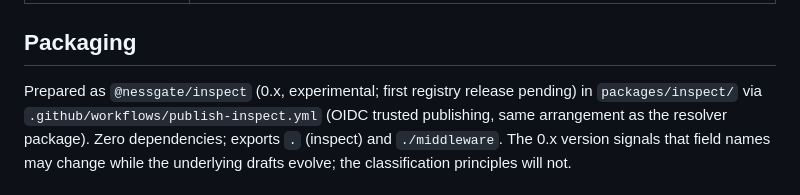
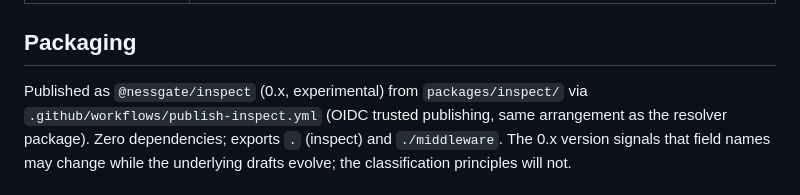
Before and after one commit to NessGate/nessgate, a Markdown page: lab/nessgate-inspect/README.md, the part around the change. Drawn GitHub-style.

```diff
--- a/lab/nessgate-inspect/README.md
+++ b/lab/nessgate-inspect/README.md
@@ -130,7 +130,7 @@ only show that a `Signature` header *is present*. Inspect adds:
 
 ## Packaging
 
-Prepared as `@nessgate/inspect` (0.x, experimental; first registry release pending) in `packages/inspect/` via
+Published as `@nessgate/inspect` (0.x, experimental) from `packages/inspect/` via
 `.github/workflows/publish-inspect.yml` (OIDC trusted publishing, same arrangement as the
 resolver package). Zero dependencies; exports `.` (inspect) and `./middleware`. The 0.x
 version signals that field names may change while the underlying drafts evolve; the
```
Also changed, not shown: docs/integrations.md (+3 -3 lines).
